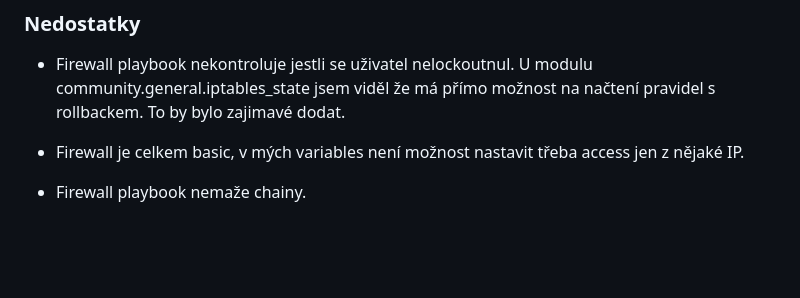
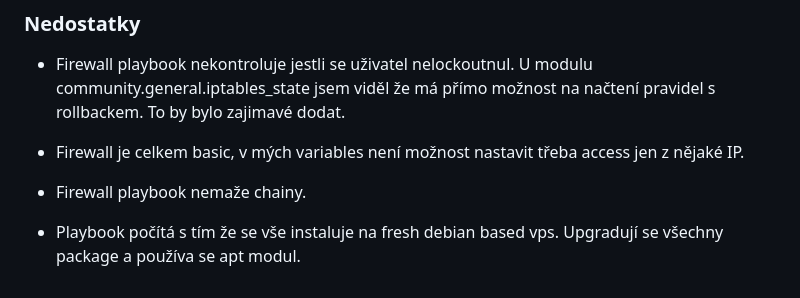
Before and after one commit to pavmark/devops-task, a Markdown page: README.md, the part around the change. Drawn GitHub-style; blank space fills up the shorter version.

```diff
--- a/README.md
+++ b/README.md
@@ -32,3 +32,5 @@ Je zde několik playbooku které importuje hlavní playbook ve složce playbooks
 - Firewall je celkem basic, v mých variables není možnost nastavit třeba access jen z nějaké IP.
 
 - Firewall playbook nemaže chainy.
+
+- Playbook počítá s tím že se vše instaluje na fresh debian based vps. Upgradují se všechny package a používa se apt modul.
```
